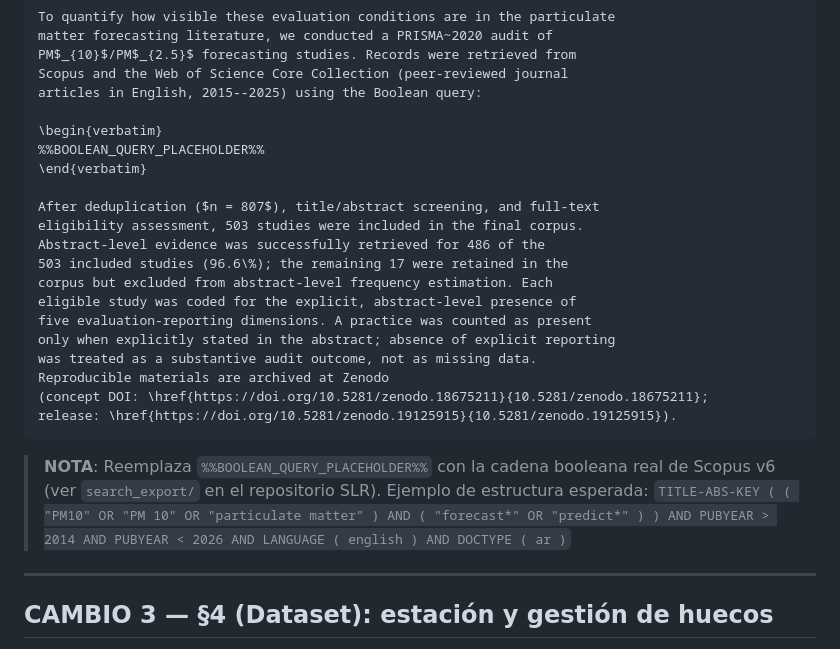
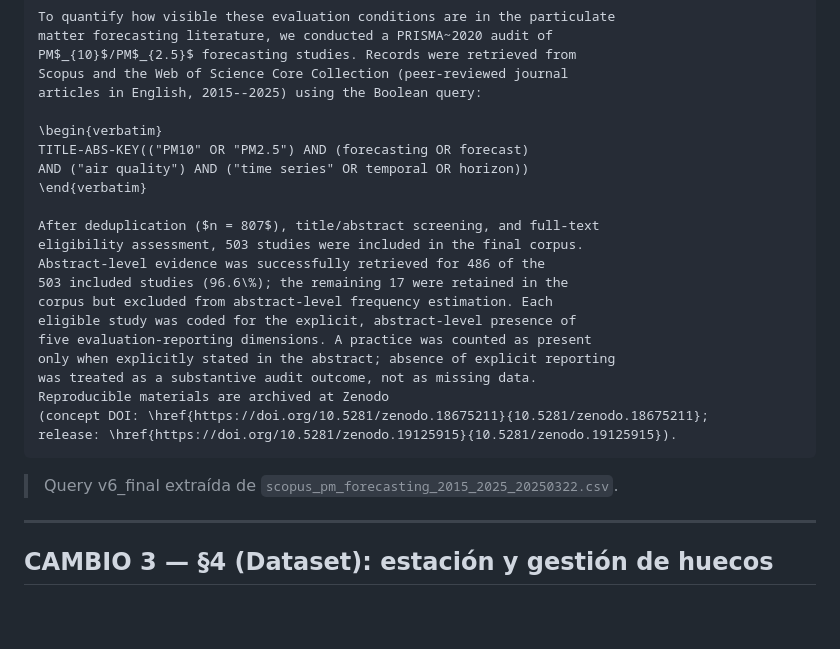
Before and after one commit to fedeg-umh-es/varret-pm10-paper, a Markdown page: docs/overleaf_superprompt.md, the part around the change. Drawn GitHub-style; blank space fills up the shorter version.

Commit message:
Fill Scopus v6 Boolean query in Overleaf superprompt (CAMBIO 2)
Query: TITLE-ABS-KEY(("PM10" OR "PM2.5") AND (forecasting OR forecast)
AND ("air quality") AND ("time series" OR temporal OR horizon))
Source: scopus_pm_forecasting_2015_2025_20250322.csv, field query_version=v6_final

https://claude.ai/code/session_01JA8BVzdGu9Kk63zsHQwdp7

````diff
--- a/docs/overleaf_superprompt.md
+++ b/docs/overleaf_superprompt.md
@@ -50,7 +50,8 @@ Scopus and the Web of Science Core Collection (peer-reviewed journal
 articles in English, 2015--2025) using the Boolean query:
 
 \begin{verbatim}
-%%BOOLEAN_QUERY_PLACEHOLDER%%
+TITLE-ABS-KEY(("PM10" OR "PM2.5") AND (forecasting OR forecast)
+AND ("air quality") AND ("time series" OR temporal OR horizon))
 \end{verbatim}
 
 After deduplication ($n = 807$), title/abstract screening, and full-text
@@ -67,10 +68,7 @@ Reproducible materials are archived at Zenodo
 release: \href{https://doi.org/10.5281/zenodo.19125915}{10.5281/zenodo.19125915}).
 ```
 
-> **NOTA**: Reemplaza `%%BOOLEAN_QUERY_PLACEHOLDER%%` con la cadena
-> booleana real de Scopus v6 (ver `search_export/` en el repositorio SLR).
-> Ejemplo de estructura esperada:
-> `TITLE-ABS-KEY ( ( "PM10" OR "PM 10" OR "particulate matter" ) AND ( "forecast*" OR "predict*" ) ) AND PUBYEAR > 2014 AND PUBYEAR < 2026 AND LANGUAGE ( english ) AND DOCTYPE ( ar )`
+> Query v6\_final extraída de `scopus_pm_forecasting_2015_2025_20250322.csv`.
 
 ---
 
````
